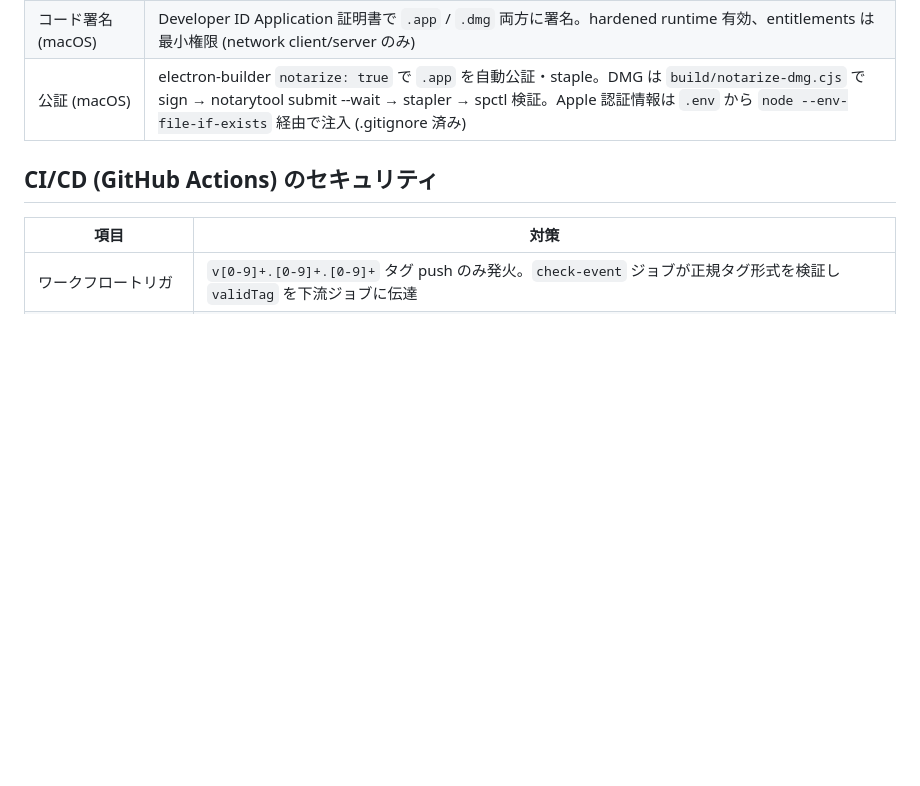
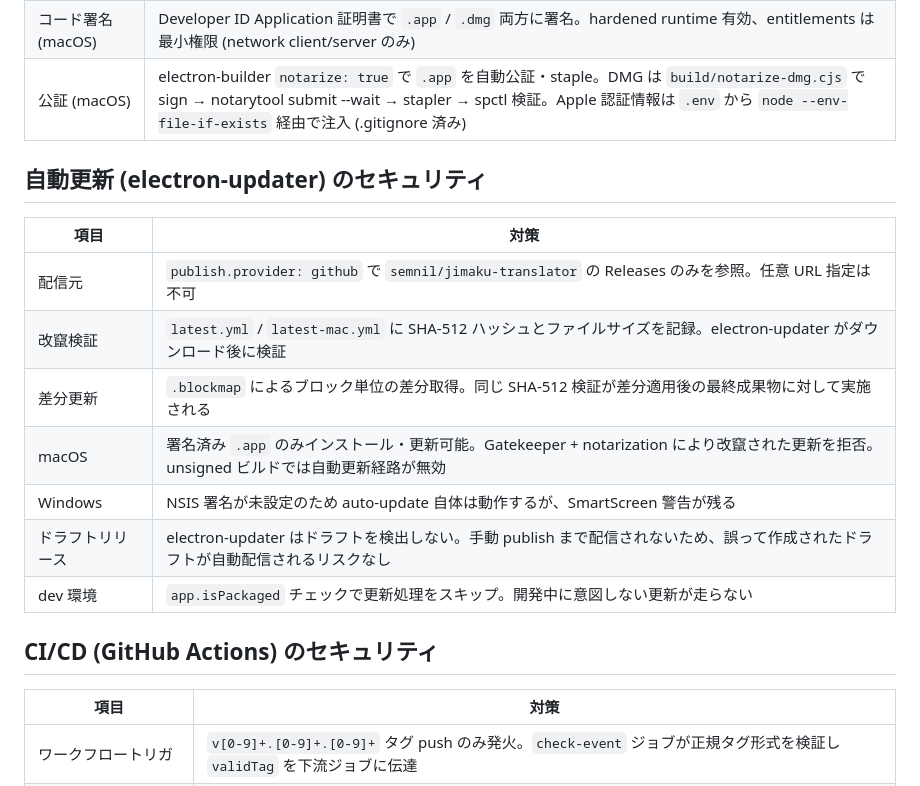
Before and after one commit to semnil/jimaku-translator, a Markdown page: docs/security-audit.md, the part around the change. Drawn GitHub-style; blank space fills up the shorter version.

```diff
--- a/docs/security-audit.md
+++ b/docs/security-audit.md
@@ -178,6 +178,18 @@ jimaku-translator は `127.0.0.1:9880` でローカル HTTP サーバーを公
 | コード署名 (macOS) | Developer ID Application 証明書で `.app` / `.dmg` 両方に署名。hardened runtime 有効、entitlements は最小権限 (network client/server のみ) |
 | 公証 (macOS) | electron-builder `notarize: true` で `.app` を自動公証・staple。DMG は `build/notarize-dmg.cjs` で sign → notarytool submit --wait → stapler → spctl 検証。Apple 認証情報は `.env` から `node --env-file-if-exists` 経由で注入 (.gitignore 済み) |
 
+## 自動更新 (electron-updater) のセキュリティ
+
+| 項目 | 対策 |
+|------|------|
+| 配信元 | `publish.provider: github` で `semnil/jimaku-translator` の Releases のみを参照。任意 URL 指定は不可 |
+| 改竄検証 | `latest.yml` / `latest-mac.yml` に SHA-512 ハッシュとファイルサイズを記録。electron-updater がダウンロード後に検証 |
+| 差分更新 | `.blockmap` によるブロック単位の差分取得。同じ SHA-512 検証が差分適用後の最終成果物に対して実施される |
+| macOS | 署名済み `.app` のみインストール・更新可能。Gatekeeper + notarization により改竄された更新を拒否。unsigned ビルドでは自動更新経路が無効 |
+| Windows | NSIS 署名が未設定のため auto-update 自体は動作するが、SmartScreen 警告が残る |
+| ドラフトリリース | electron-updater はドラフトを検出しない。手動 publish まで配信されないため、誤って作成されたドラフトが自動配信されるリスクなし |
+| dev 環境 | `app.isPackaged` チェックで更新処理をスキップ。開発中に意図しない更新が走らない |
+
 ## CI/CD (GitHub Actions) のセキュリティ
 
 | 項目 | 対策 |
```
Also changed, not shown: CLAUDE.md (+1 -0 lines), README.md (+8 -0 lines).
